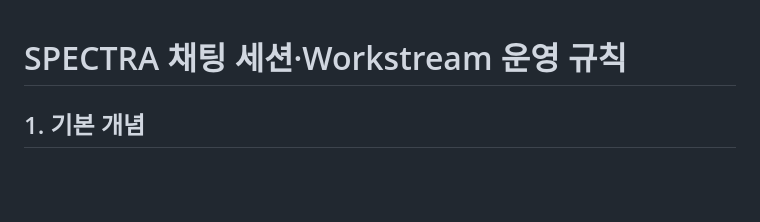
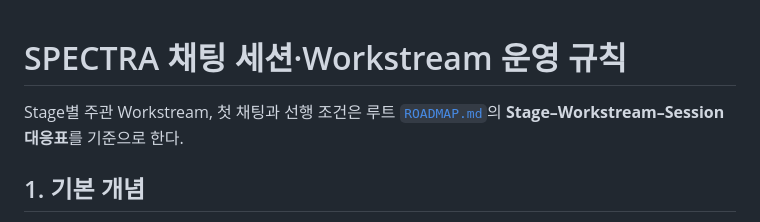
Before and after one commit to WeepingHeron/SPECTRA, a Markdown page: docs/workstreams/README.md, the part around the change. Drawn GitHub-style; blank space fills up the shorter version.

Commit message:
docs(control): map stages to workstreams and sessions

```diff
--- a/docs/workstreams/README.md
+++ b/docs/workstreams/README.md
@@ -1,4 +1,6 @@
 # SPECTRA 채팅 세션·Workstream 운영 규칙
+
+Stage별 주관 Workstream, 첫 채팅과 선행 조건은 루트 [`ROADMAP.md`](../../ROADMAP.md)의 **Stage–Workstream–Session 대응표**를 기준으로 한다.
 
 ## 1. 기본 개념
 
```
Also changed, not shown: CHECKLIST.md (+2 -0 lines), ROADMAP.md (+50 -5 lines).
